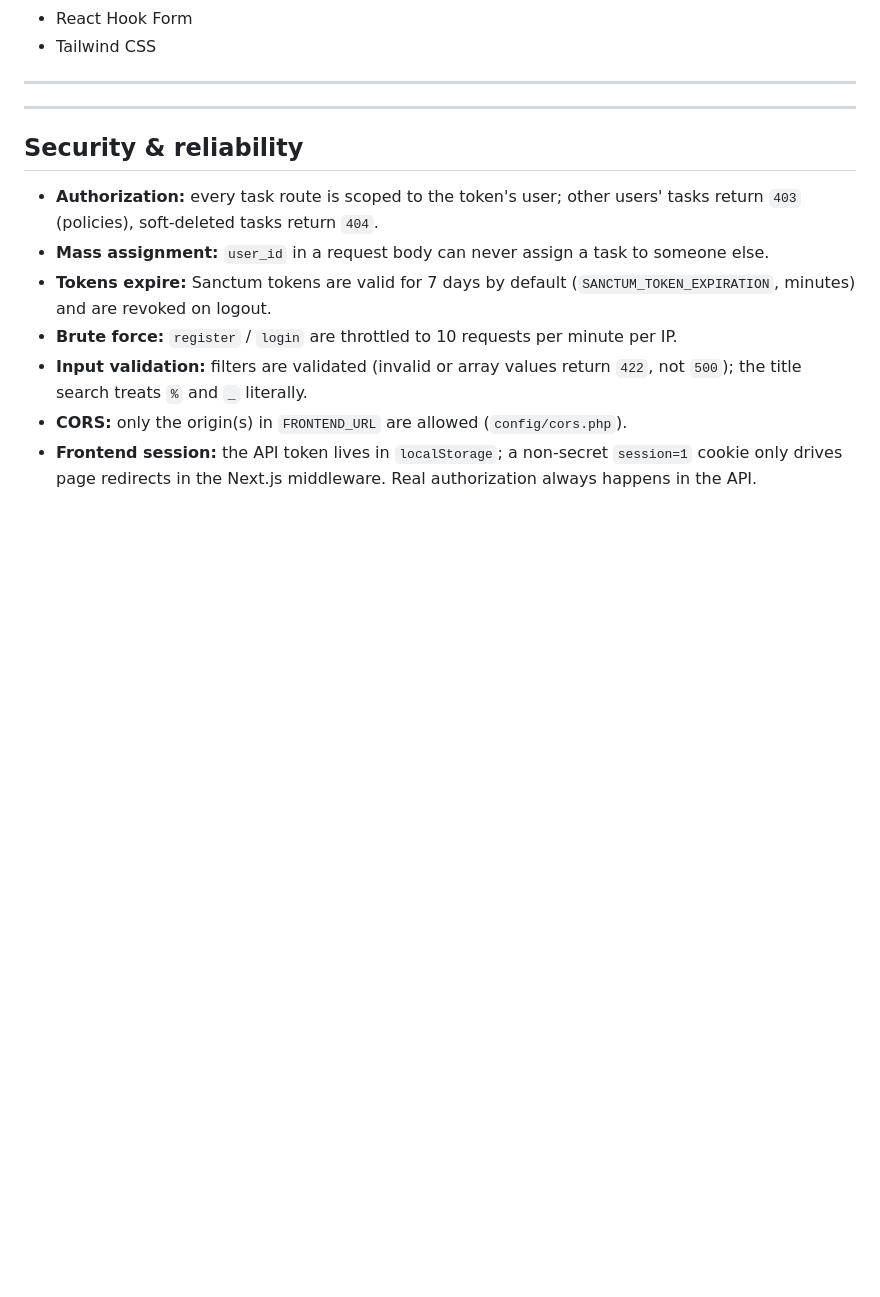
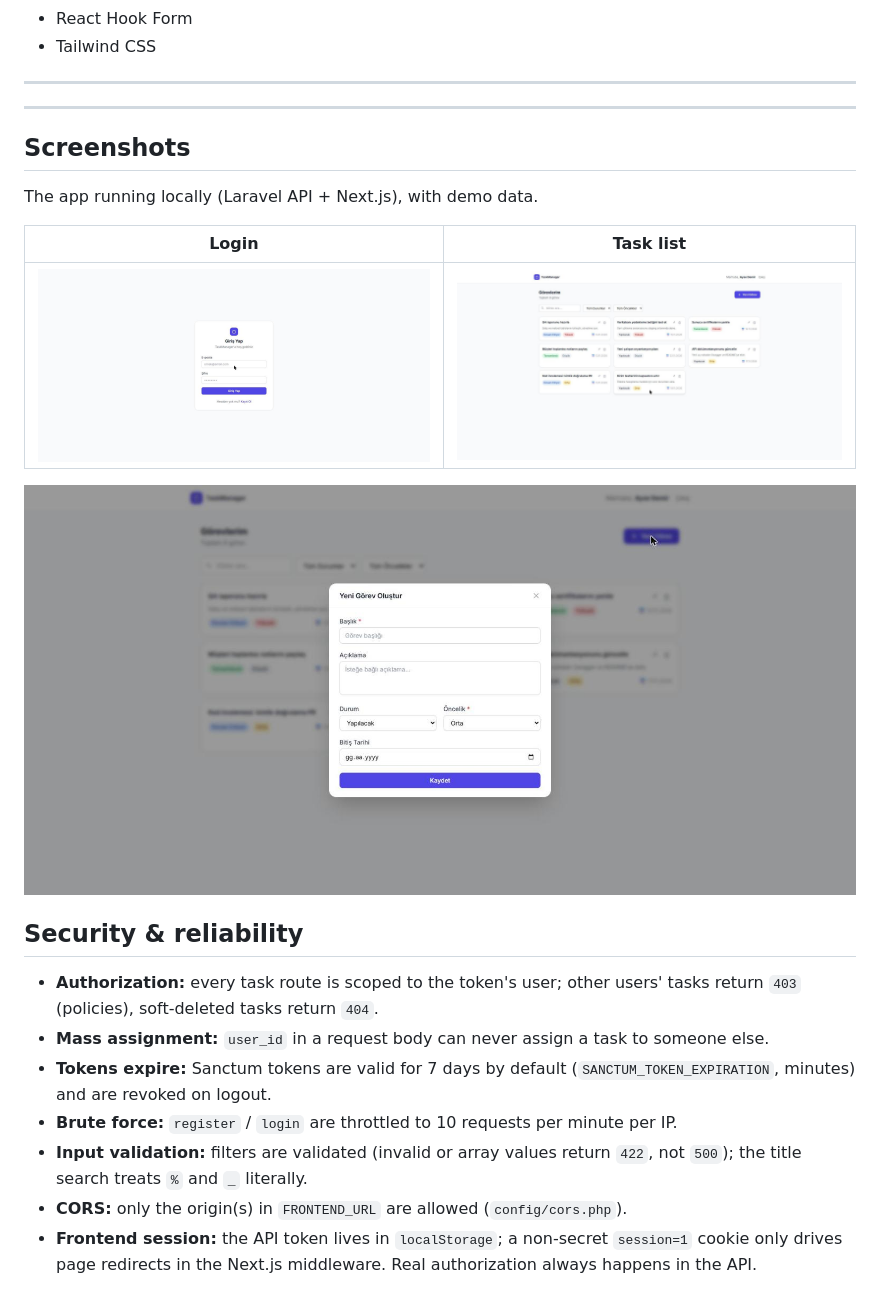
Before and after one commit to emircankilicaslan/task-manager, a Markdown page: README.md, the part around one of its changes. Drawn GitHub-style; pictures changed too: docs/screenshots/giris.jpg (added), docs/screenshots/gorev-listesi.jpg (added), docs/screenshots/yeni-gorev.jpg (added); blank space fills up the shorter version.

```diff
--- a/README.md
+++ b/README.md
@@ -36,6 +35,16 @@ A full-stack task management app: a **Laravel 11** REST API with token authentic
 ---
 
 ---
+
+## Screenshots
+
+The app running locally (Laravel API + Next.js), with demo data.
+
+| Login | Task list |
+|---|---|
+| ![Login](docs/screenshots/giris.jpg) | ![Task list](docs/screenshots/gorev-listesi.jpg) |
+
+![New task modal](docs/screenshots/yeni-gorev.jpg)
 
 ## Security & reliability
 
```
Also changed, not shown: other parts of README.md (+0 -1 lines), 2 other files.
